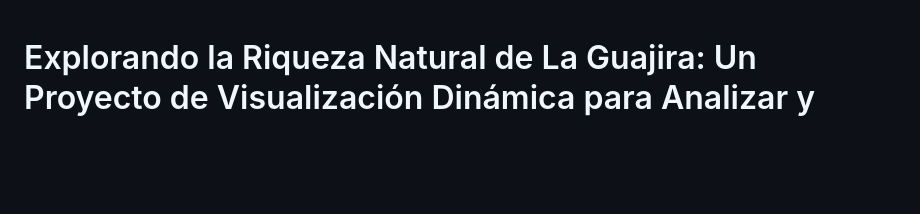
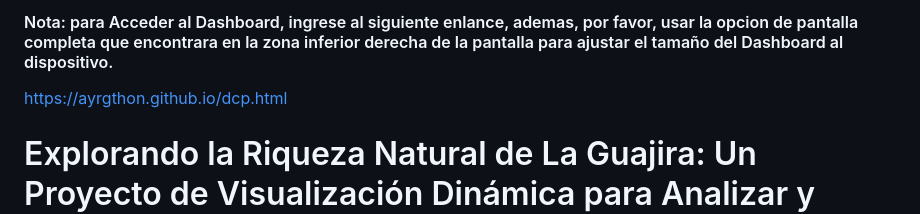
Before and after one commit to Ayrgthon/Ayrgthon.github.io, a Markdown page: README.md, the part around the change. GitHub-like rendering; blank space fills up the shorter version.

```diff
--- a/README.md
+++ b/README.md
@@ -1,3 +1,7 @@
+#### Nota: para Acceder al Dashboard, ingrese al siguiente enlance, ademas, por favor, usar la opcion de pantalla completa que encontrara en la zona inferior derecha de la pantalla para ajustar el tamaño del Dashboard al dispositivo.
+
+https://ayrgthon.github.io/dcp.html
+
 # Explorando la Riqueza Natural de La Guajira: Un Proyecto de Visualización Dinámica para Analizar y Conservar Especies en Peligro a través de un Tablero Interactivo de Biodiversidad
 
 ## Descripción:
```
